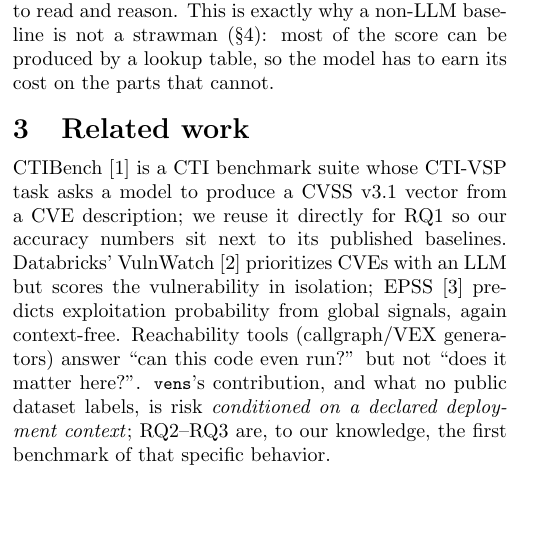
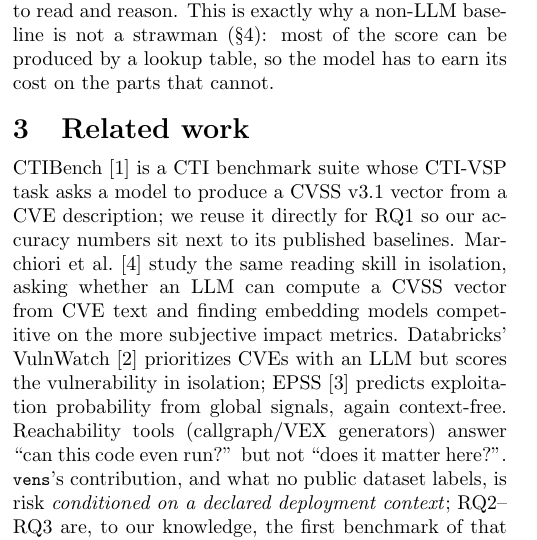
Before and after one commit to venslabs/vens-benchmark, a LaTeX paper (paper/vens-benchmark.tex): part of one column of page 1 of 4, cut so that both start at the same text, the shorter picture padded with empty space. Compiled offline with pdfLaTeX.

Commit message:
docs(paper): cite Marchiori et al. on LLM CVSS-vector computation
Closest prior work on the read-a-CVE skill (arXiv:2504.10713). PDF rebuilt.

```diff
--- a/paper/vens-benchmark.tex
+++ b/paper/vens-benchmark.tex
@@ -87,7 +87,10 @@ table, so the model has to earn its cost on the parts that cannot.
 \section{Related work}
 CTIBench~\cite{ctibench} is a CTI benchmark suite whose CTI-VSP task asks a model
 to produce a CVSS v3.1 vector from a CVE description; we reuse it directly for
-RQ1 so our accuracy numbers sit next to its published baselines. Databricks'
+RQ1 so our accuracy numbers sit next to its published baselines. Marchiori et
+al.~\cite{marchiori} study the same reading skill in isolation, asking whether an
+LLM can compute a CVSS vector from CVE text and finding embedding models
+competitive on the more subjective impact metrics. Databricks'
 VulnWatch~\cite{vulnwatch} prioritizes CVEs with an LLM but scores the
 vulnerability in isolation; EPSS~\cite{epss} predicts exploitation probability
 from global signals, again context-free. Reachability tools
```
Also changed, not shown: paper/vens-benchmark.pdf, paper/vens-benchmark.tex (3 more changed lines).
